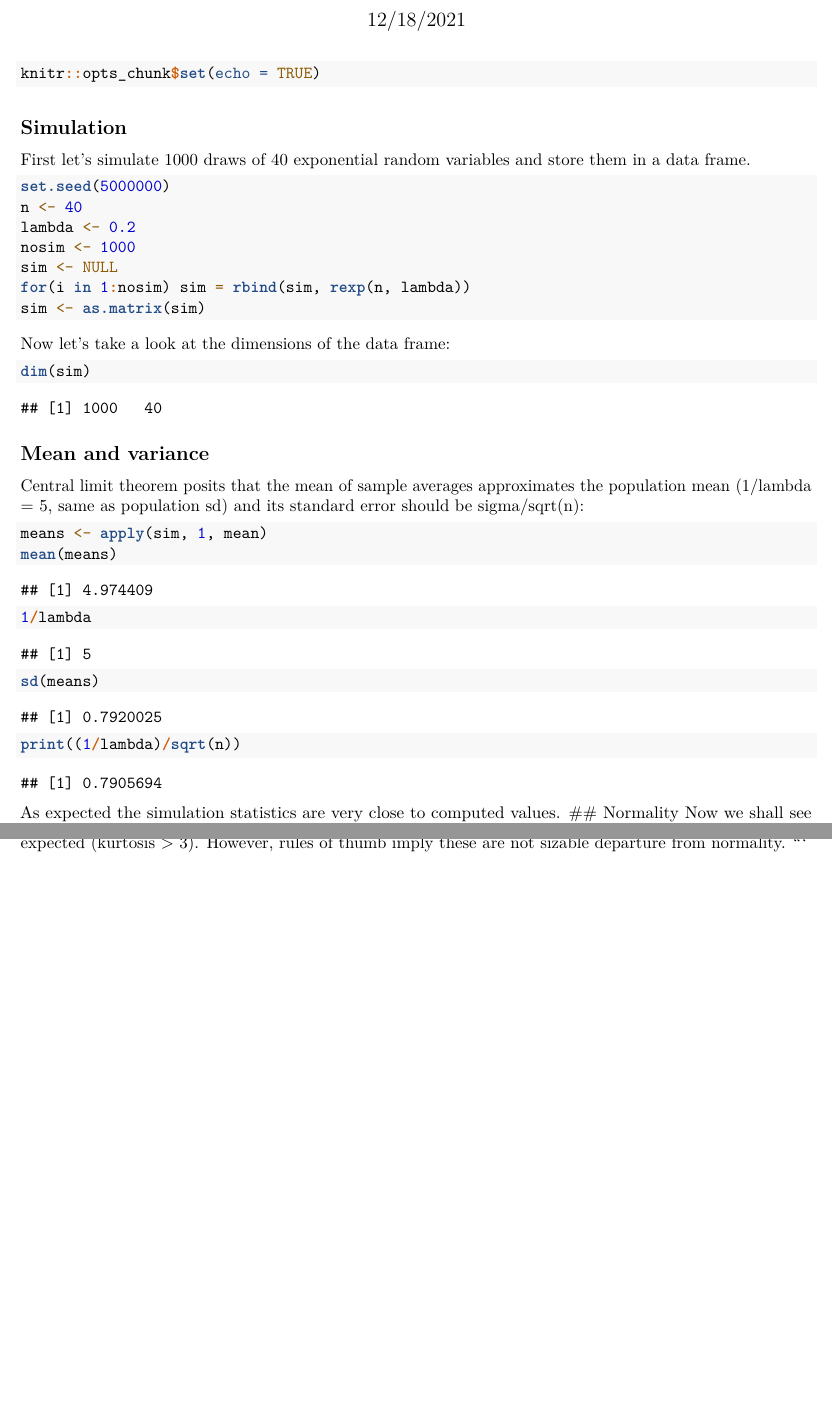
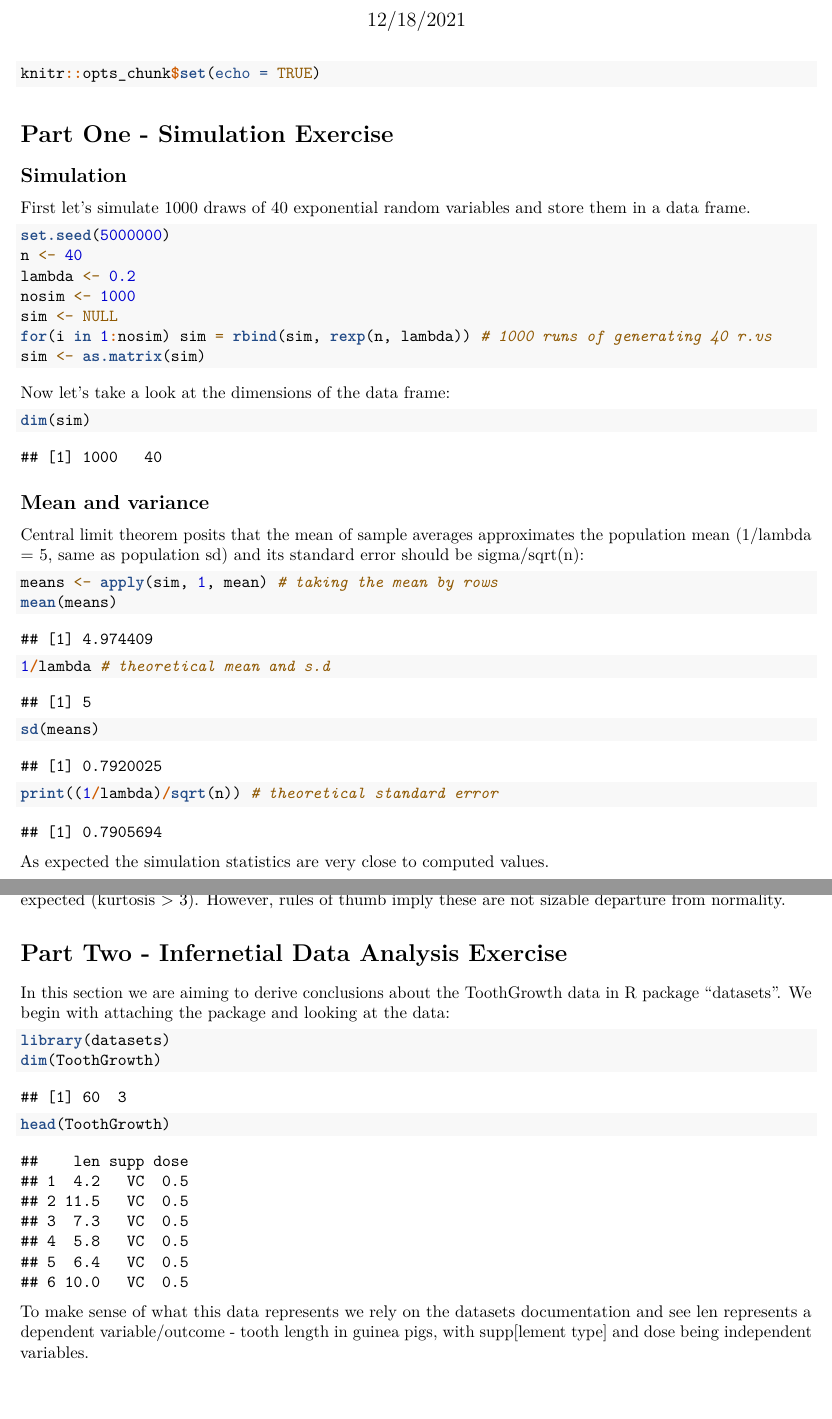
Before and after one commit to OmriGalai/StatisticalInferenceCourseProject, an R Markdown document (Report.Rmd): two parts of pages 1 and 3 of 3, joined at a grey line, cut so that both start at the same text, the shorter picture padded with empty space. Rendered offline with R 4.5, knitr and Pandoc, then LaTeX, with nearby package versions; some code elsewhere in the file could not run offline.

Commit message:
Added onclusions for part one imported data for part two

````diff
--- a/Report.Rmd
+++ b/Report.Rmd
@@ -8,6 +8,7 @@ output: pdf_document
 ```{r setup, include = TRUE}
 knitr::opts_chunk$set(echo = TRUE)
 ```
+# Part One - Simulation Exercise
 ## Simulation
 First let's simulate 1000 draws of 40 exponential random variables and store them in a data frame.
 ```{r}
@@ -16,7 +17,7 @@ n <- 40
 lambda <- 0.2
 nosim <- 1000
 sim <- NULL
-for(i in 1:nosim) sim = rbind(sim, rexp(n, lambda))
+for(i in 1:nosim) sim = rbind(sim, rexp(n, lambda)) # 1000 runs of generating 40 r.vs
 sim <- as.matrix(sim)
 ```
 Now let's take a look at the dimensions of the data frame:
@@ -26,10 +27,10 @@ dim(sim)
 ## Mean and variance
 Central limit theorem posits that the mean of sample averages approximates the population mean (1/lambda = 5, same as population sd) and its standard error should be sigma/sqrt(n):
 ```{r}
-means <- apply(sim, 1, mean)
+means <- apply(sim, 1, mean) # taking the mean by rows
 mean(means)
-1/lambda
+1/lambda # theoretical mean and s.d
 sd(means)
-print((1/lambda)/sqrt(n))
+print((1/lambda)/sqrt(n)) # theoretical standard error
 ```
 As expected the simulation statistics are very close to computed values.
@@ -60 +63,8 @@ Again, the data is mildly skewed to the right (skewness > 0) and has somewhat li
+# Part Two - Infernetial Data Analysis Exercise
+In this section we are aiming to derive conclusions about the ToothGrowth data in R package "datasets". We begin with attaching the package and looking at the data:
+```{r}
+library(datasets)
+dim(ToothGrowth)
+head(ToothGrowth)
 ```
+To make sense of what this data represents we rely on the datasets documentation and see len represents a dependent variable/outcome - tooth length in guinea pigs, with supp[lement type] and dose being independent variables.
````
Also changed, not shown: Report.Rmd (14 more changed lines).
